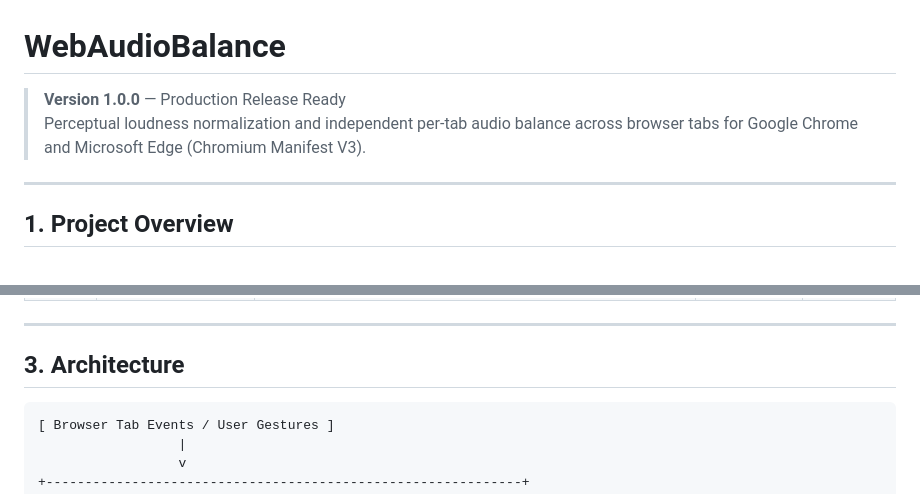
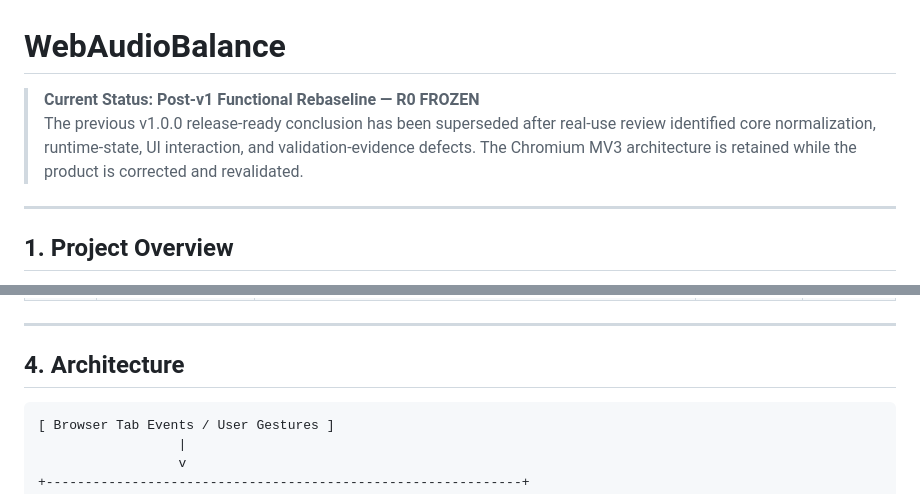
Before and after one commit to Chengy257/WebAudioBalance, a Markdown page: README.md, 2 parts joined by grey strips. Rendered like a GitHub page.

````diff
--- a/README.md
+++ b/README.md
@@ -1,7 +1,7 @@
 # WebAudioBalance
 
-> **Version 1.0.0** — Production Release Ready
-> Perceptual loudness normalization and independent per-tab audio balance across browser tabs for Google Chrome and Microsoft Edge (Chromium Manifest V3).
+> **Current Status: Post-v1 Functional Rebaseline — R0 FROZEN**
+> The previous v1.0.0 release-ready conclusion has been superseded after real-use review identified core normalization, runtime-state, UI interaction, and validation-evidence defects. The Chromium MV3 architecture is retained while the product is corrected and revalidated.
 
 ---
 
@@ -35,7 +50,7 @@ All development phases outlined in [`docs/PROJECT_MAINLINE_PLAN.md`](docs/PROJEC
 
 ---
 
-## 3. Architecture
+## 4. Architecture
 
 ```text
 [ Browser Tab Events / User Gestures ]
````
Also changed, not shown: other parts of README.md (+22 -7 lines).
